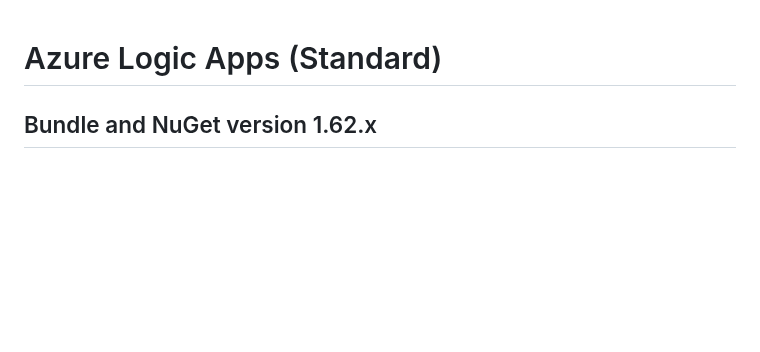
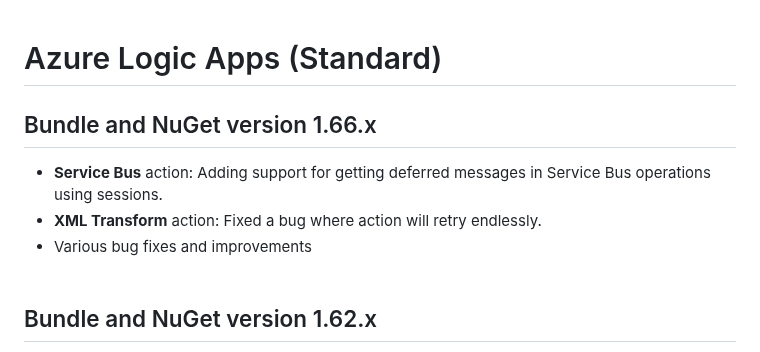
Before and after one commit to Azure/logicapps, a Markdown page: CHANGELOG.md, the part around the change. Drawn GitHub-style; blank space fills up the shorter version.

```diff
--- a/CHANGELOG.md
+++ b/CHANGELOG.md
@@ -1,4 +1,10 @@
 # Azure Logic Apps (Standard)
+
+## Bundle and NuGet version 1.66.x
+- **Service Bus** action: Adding support for getting deferred messages in Service Bus operations using sessions.
+- **XML Transform** action: Fixed a bug where action will retry endlessly.
+- Various bug fixes and improvements
+<br><br>
 
 ## Bundle and NuGet version 1.62.x
 - **AS2 Encode** action: Expose receiver URI in this action's output.
```
